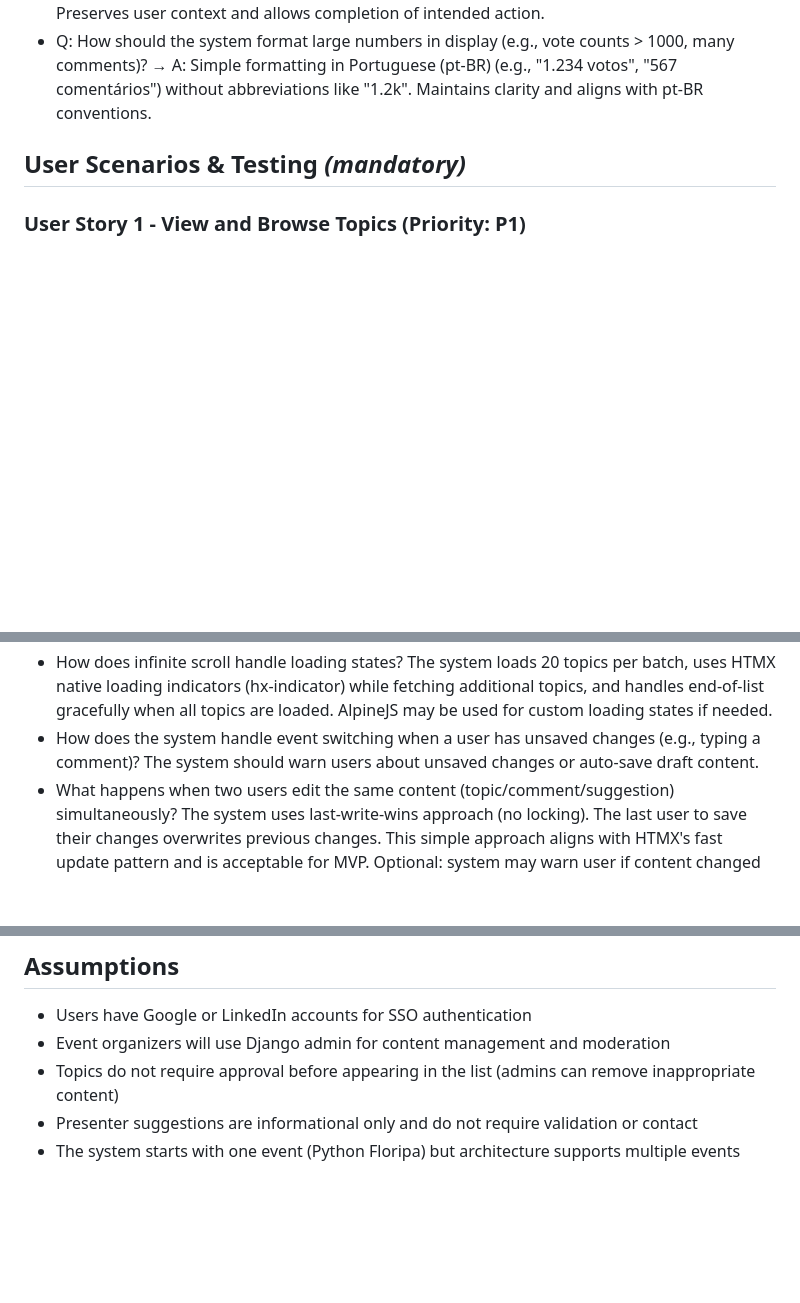
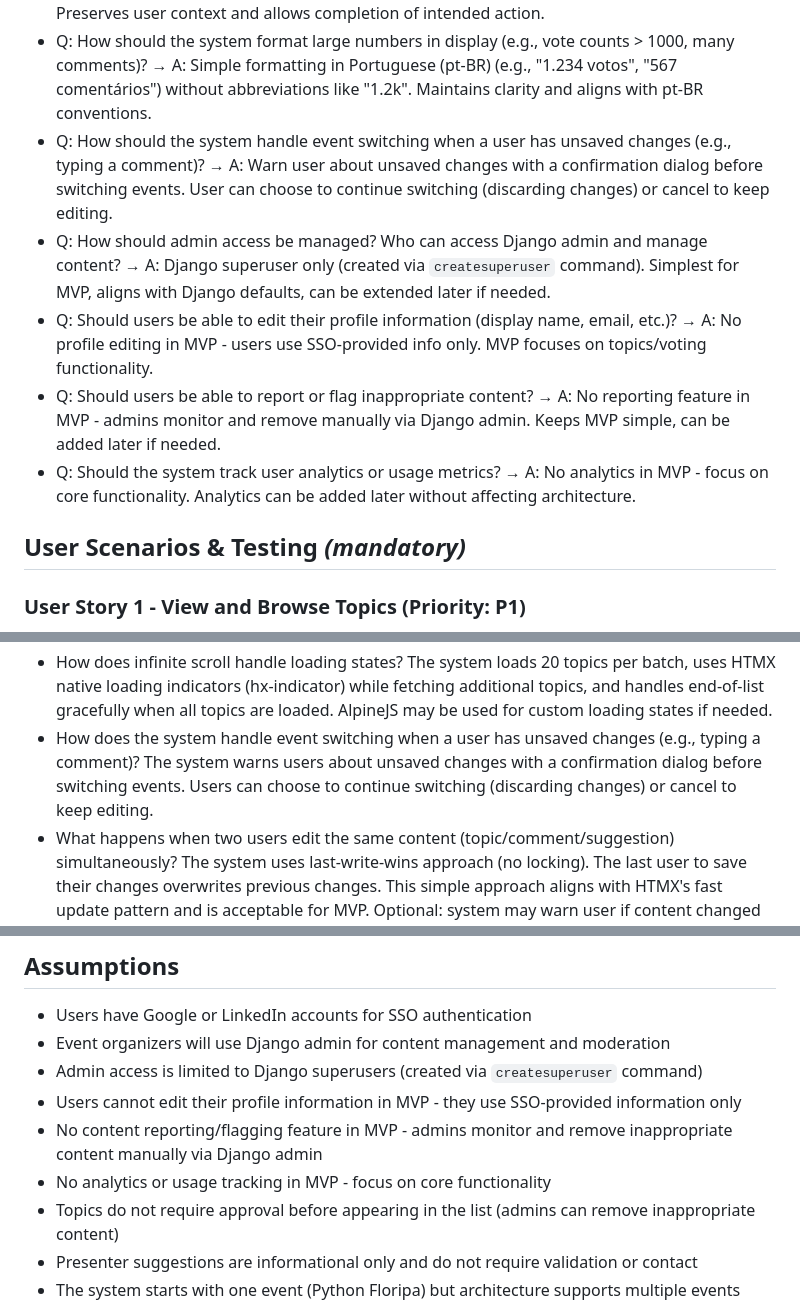
Before and after one commit to rodbv/floripatalks, a Markdown page: specs/001-event-topics-platform/spec.md, 3 parts joined by grey strips. Drawn GitHub-style; blank space fills up the shorter version.

```diff
--- a/specs/001-event-topics-platform/spec.md
+++ b/specs/001-event-topics-platform/spec.md
@@ -52,6 +52,11 @@
 - Q: How should the system handle network failures during HTMX requests (timeout, connection lost, server unavailable)? → A: Display inline error message in Portuguese (pt-BR) with retry button, using HTMX to retry the request. Aligns with semantic HTML principles and allows recovery without page reload.
 - Q: What happens when a user's session expires during an action (vote, comment, edit)? → A: Redirect to login, after authentication return and automatically execute the original action. Preserves user context and allows completion of intended action.
 - Q: How should the system format large numbers in display (e.g., vote counts > 1000, many comments)? → A: Simple formatting in Portuguese (pt-BR) (e.g., "1.234 votos", "567 comentários") without abbreviations like "1.2k". Maintains clarity and aligns with pt-BR conventions.
+- Q: How should the system handle event switching when a user has unsaved changes (e.g., typing a comment)? → A: Warn user about unsaved changes with a confirmation dialog before switching events. User can choose to continue switching (discarding changes) or cancel to keep editing.
+- Q: How should admin access be managed? Who can access Django admin and manage content? → A: Django superuser only (created via `createsuperuser` command). Simplest for MVP, aligns with Django defaults, can be extended later if needed.
+- Q: Should users be able to edit their profile information (display name, email, etc.)? → A: No profile editing in MVP - users use SSO-provided info only. MVP focuses on topics/voting functionality.
+- Q: Should users be able to report or flag inappropriate content? → A: No reporting feature in MVP - admins monitor and remove manually via Django admin. Keeps MVP simple, can be added later if needed.
+- Q: Should the system track user analytics or usage metrics? → A: No analytics in MVP - focus on core functionality. Analytics can be added later without affecting architecture.
 
 ## User Scenarios & Testing *(mandatory)*
 
@@ -197,7 +202,7 @@ A logged-in user can switch between different events using an event selector. Ea
 - How does the system handle users who are not logged in? Non-authenticated users can view topics in readonly mode but cannot vote, comment, add topics, or suggest presenters. When they click interactive buttons/links, a popup appears inviting them to sign in or sign up.
 - What happens when an event has no topics? The event page displays an empty state message encouraging users to add the first topic.
 - How does infinite scroll handle loading states? The system loads 20 topics per batch, uses HTMX native loading indicators (hx-indicator) while fetching additional topics, and handles end-of-list gracefully when all topics are loaded. AlpineJS may be used for custom loading states if needed.
-- How does the system handle event switching when a user has unsaved changes (e.g., typing a comment)? The system should warn users about unsaved changes or auto-save draft content.
+- How does the system handle event switching when a user has unsaved changes (e.g., typing a comment)? The system warns users about unsaved changes with a confirmation dialog before switching events. Users can choose to continue switching (discarding changes) or cancel to keep editing.
 - What happens when two users edit the same content (topic/comment/suggestion) simultaneously? The system uses last-write-wins approach (no locking). The last user to save their changes overwrites previous changes. This simple approach aligns with HTMX's fast update pattern and is acceptable for MVP. Optional: system may warn user if content changed since they loaded the edit page.
 - What happens when SSO authentication fails (provider unavailable, user cancels, network error)? The system displays an inline error message using semantic HTML (`<div role="alert">`) in Portuguese (pt-BR) explaining the issue and provides a retry option without losing context.
 - How does the system handle editing of user content? Users can edit their own topics, comments, and presenter suggestions on dedicated pages (not modals). The browser back button works seamlessly, and HTMX is used to minimize page refreshes during transitions.
@@ -288,6 +293,10 @@ A logged-in user can switch between different events using an event selector. Ea
 
 - Users have Google or LinkedIn accounts for SSO authentication
 - Event organizers will use Django admin for content management and moderation
+- Admin access is limited to Django superusers (created via `createsuperuser` command)
+- Users cannot edit their profile information in MVP - they use SSO-provided information only
+- No content reporting/flagging feature in MVP - admins monitor and remove inappropriate content manually via Django admin
+- No analytics or usage tracking in MVP - focus on core functionality
 - Topics do not require approval before appearing in the list (admins can remove inappropriate content)
 - Presenter suggestions are informational only and do not require validation or contact
 - The system starts with one event (Python Floripa) but architecture supports multiple events from launch
```
Also changed, not shown: other parts of specs/001-event-topics-platform/spec.md (+1 -1 lines), specs/001-event-topics-platform/plan.md (+16 -2 lines), specs/001-event-topics-platform/tasks.md (+66 -59 lines).
